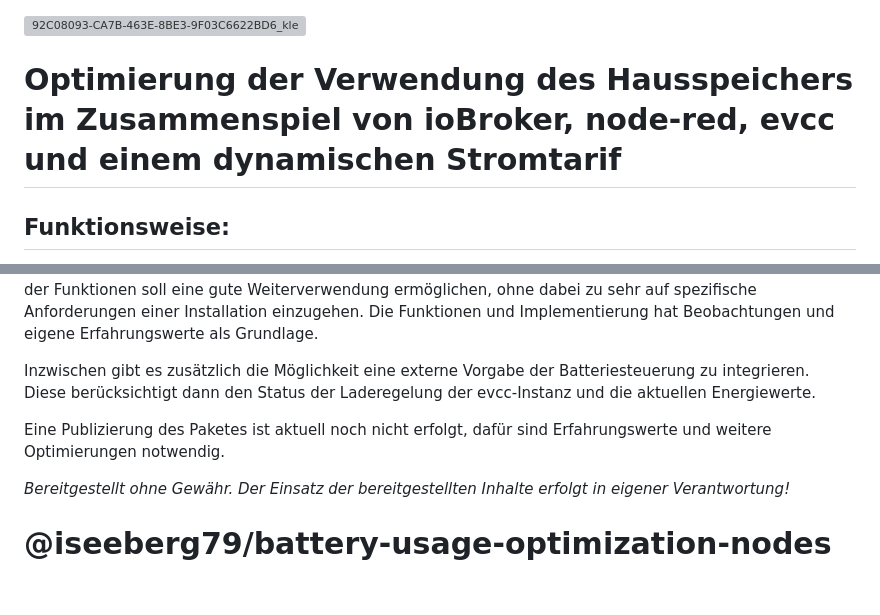
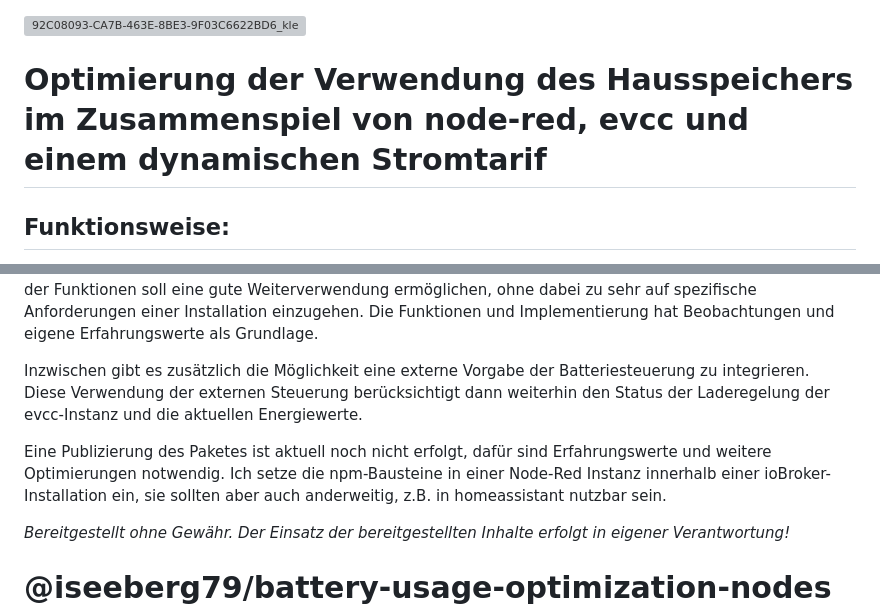
Before and after one commit to iseeberg79/battery-usage-optimization-nodes, a Markdown page: README.md, 2 parts joined by grey strips. Rendered like a GitHub page; blank space fills up the shorter version; grey boxes are pictures that could not be loaded.

Commit message:
Update README.md (#16)

```diff
--- a/README.md
+++ b/README.md
@@ -1,7 +1,7 @@
 
 [![92C08093-CA7B-463E-8BE3-9F03C6622BD6_klein](https://github.com/user-attachments/assets/7716fdb4-b872-445b-ae45-9caabe0a44a3)](## "generated using a public AI image generator")
 
-<h1>Optimierung der Verwendung des Hausspeichers im Zusammenspiel von ioBroker, node-red, evcc und einem dynamischen Stromtarif</h1>
+<h1>Optimierung der Verwendung des Hausspeichers im Zusammenspiel von node-red, evcc und einem dynamischen Stromtarif</h1>
 
 <h2>Funktionsweise:</h2>
 Der Batteriespeicher soll bei überschüssigem PV-Strom geladen, aber nicht in Zeiten günstigen Netzstromes entladen werden. Ist die Preisdifferenz ausreichend hoch (>15ct) wird eine Netzladung zum günstigsten Zeitpunkt des Tages erwogen und die Batterie bis zum Füllstand von 80% geladen. Um die Batterie nicht ungünstig zu entladen, wird der Netzladungspreis bei der weiteren Steuerung der Batteriesperre berücksichtigt, und die Freigabe der Batterie erfolgt nur bei einem Netzstrompreis, der ausreichend über dem Netzladungspreis liegt (~130%). Die Batterie wird außerdem nur geladen, wenn Stand des Batteriespeichers ausreichend gering (<30%) ist, auch um ein Pendeln von Laden/Entladen zu vermeiden. Der Schwerpunkt der Steuerung liegt auf der Verschiebung der Nutzung gespeicherter Energie.
@@ -21,9 +21,9 @@ Das Node-RED-Paket bietet eine Reihe von Nodes zur Optimierung der Batterienutzu
 
 Die Nodes können eigenständig mit Daten versorgt werden. Bei Bedarf können eigene hinzugefügt werden, die Daten bereitstellen, die aus anderen Quellen bezogen werden. So kann z.B. mit evcc - aber auch ohne, ein eigener Flow mit ausgewählten Nodes aufgebaut werden. Die Nodes sind mit Standards vorbelegt, ergänzend überschreiben die Nachrichteneingänge  die Konfiguration, bzw. sichere Vorbelegungen. Ein modularer Aufbau der Funktionen soll eine gute Weiterverwendung ermöglichen, ohne dabei zu sehr auf spezifische Anforderungen einer Installation einzugehen. Die Funktionen und Implementierung hat Beobachtungen und eigene Erfahrungswerte als Grundlage.
 
-Inzwischen gibt es zusätzlich die Möglichkeit eine externe Vorgabe der Batteriesteuerung zu integrieren. Diese berücksichtigt dann den Status der Laderegelung der evcc-Instanz und die aktuellen Energiewerte.
+Inzwischen gibt es zusätzlich die Möglichkeit eine externe Vorgabe der Batteriesteuerung zu integrieren. Diese Verwendung der externen Steuerung berücksichtigt dann weiterhin den Status der Laderegelung der evcc-Instanz und die aktuellen Energiewerte.
 
-Eine Publizierung des Paketes ist aktuell noch nicht erfolgt, dafür sind Erfahrungswerte und weitere Optimierungen notwendig.
+Eine Publizierung des Paketes ist aktuell noch nicht erfolgt, dafür sind Erfahrungswerte und weitere Optimierungen notwendig. Ich setze die npm-Bausteine in einer Node-Red Instanz innerhalb einer ioBroker-Installation ein, sie sollten aber auch anderweitig, z.B. in homeassistant nutzbar sein.
 
 
 *Bereitgestellt ohne Gewähr. Der Einsatz der bereitgestellten Inhalte erfolgt in eigener Verantwortung!*
```
